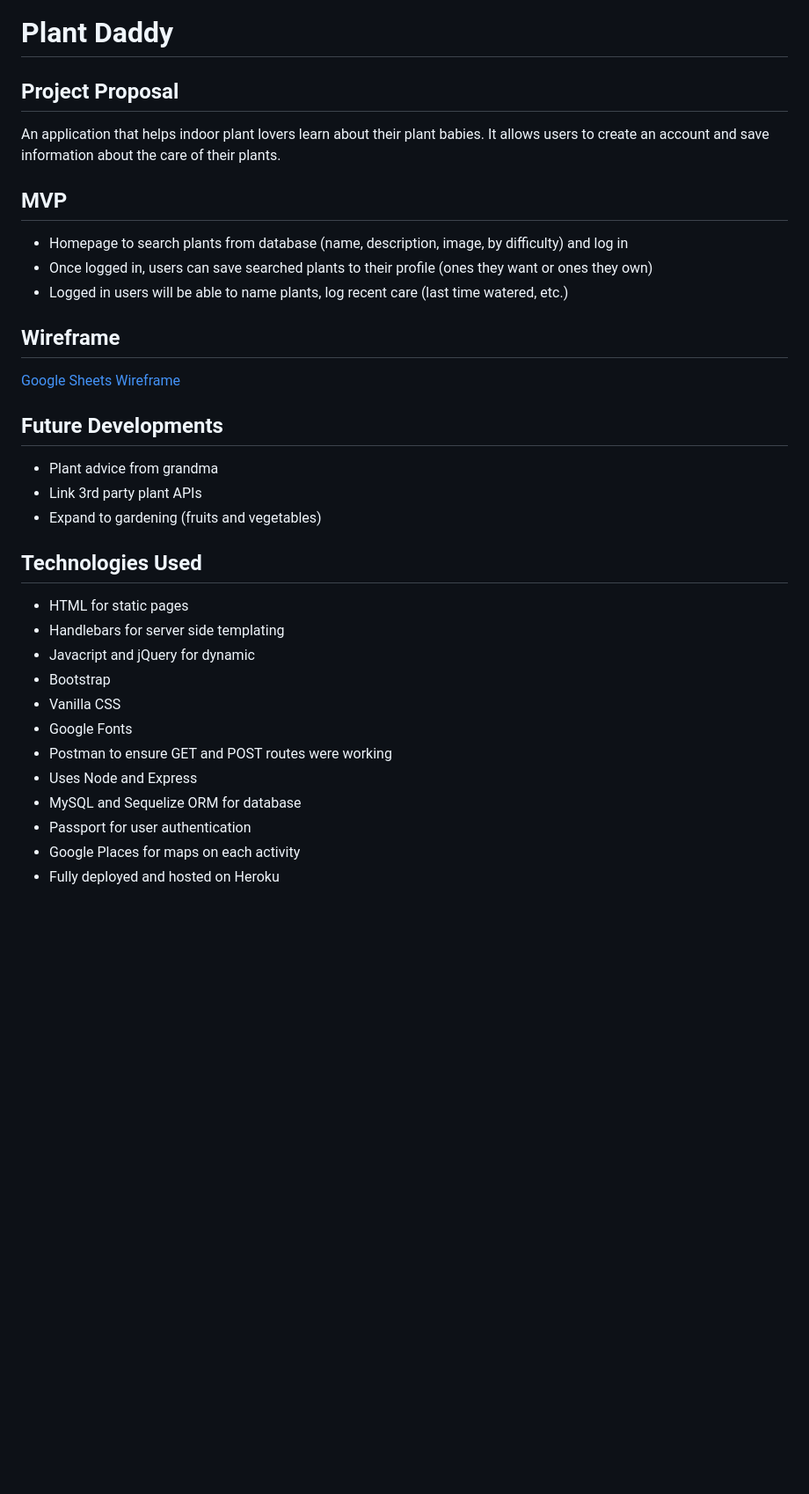
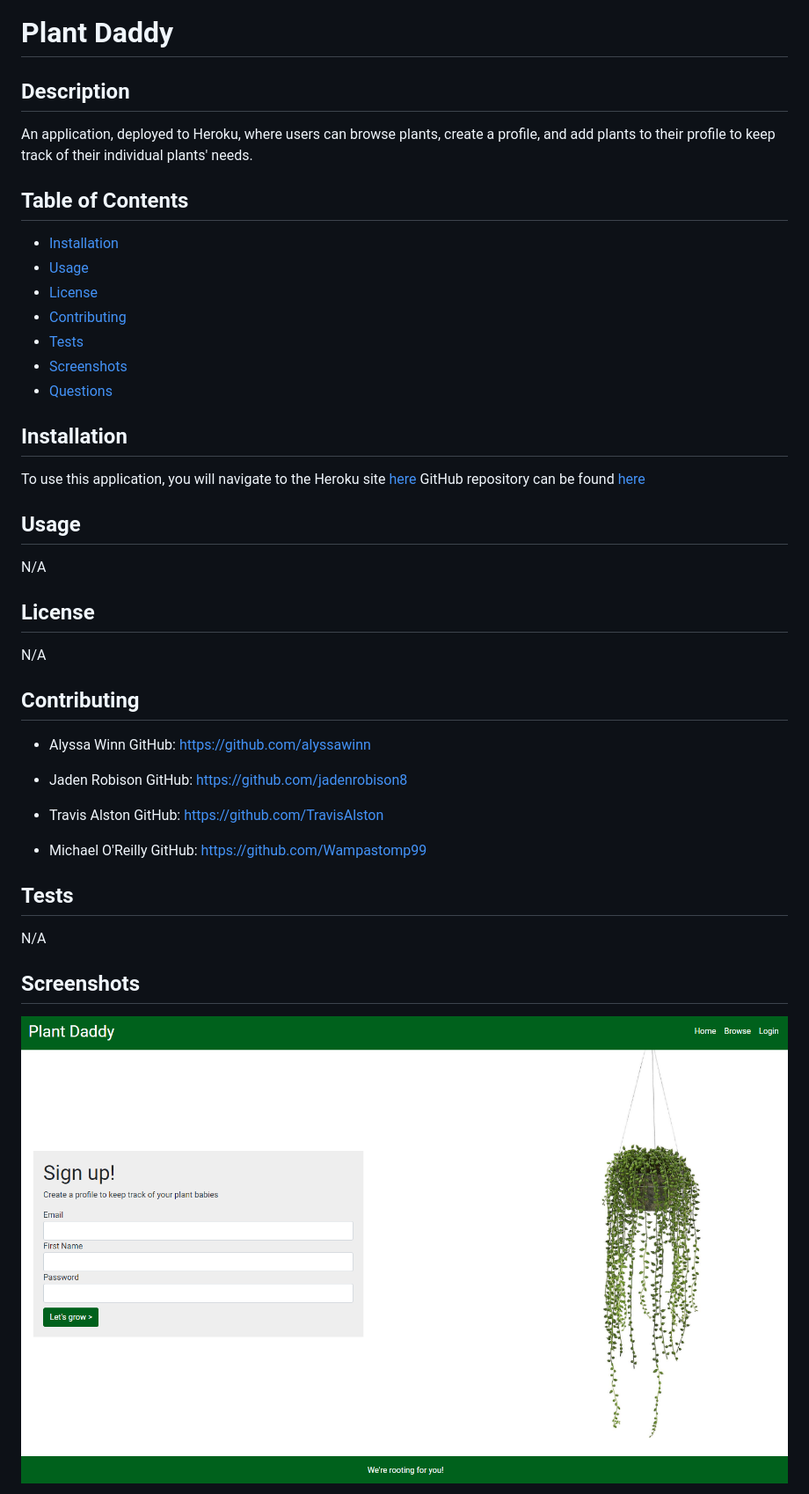
Before and after one commit to alyssawinn/plant-daddy, a Markdown page: README.md, the part around the change printed below. Shown: that part at 88% size. Drawn GitHub-style; pictures changed too: public/images/screenshot1.PNG (added); blank space fills up the shorter version.

```diff
--- a/README.md
+++ b/README.md
@@ -1,34 +1,44 @@
 # Plant Daddy
 
-## Project Proposal
-An application that helps indoor plant lovers learn about their plant babies. It allows users to create an account and save information about the care of their plants.
+## Description
+An application, deployed to Heroku, where users can browse plants, create a profile, and add plants to their profile to keep track of their individual plants' needs.
 
-## MVP
-* Homepage to search plants from database (name, description, image, by difficulty) and log in
-* Once logged in, users can save searched plants to their profile (ones they want or ones they own)
-* Logged in users will be able to name plants, log recent care (last time watered, etc.)
+## Table of Contents
+  * [Installation](#installation)
+  * [Usage](#usage)
+  * [License](#license)
+  * [Contributing](#contributing)
+  * [Tests](#tests)
+  * [Screenshots](#screenshots)
+  * [Questions](#questions)
 
-## Wireframe
-[Google Sheets Wireframe](https://docs.google.com/presentation/d/1p2TwMATr68OSZBgdWnPdKguX4QUlaXm_1CfvG1-CHNU/edit#slide=id.gd5944b650e_0_22)
+  ## Installation
+  To use this application, you will navigate to the Heroku site [here](https://uofu-plant-daddy.herokuapp.com/)
+  GitHub repository can be found [here](https://github.com/alyssawinn/plant-daddy)
 
-## Future Developments
-* Plant advice from grandma
-* Link 3rd party plant APIs
-* Expand to gardening (fruits and vegetables)
+  ## Usage
+  N/A
 
-## Technologies Used
+  ## License
+  N/A
 
-* HTML for static pages
-* Handlebars for server side templating
-* Javacript and jQuery for dynamic
-* Bootstrap
-* Vanilla CSS
-* Google Fonts
-* Postman to ensure GET and POST routes were working
-* Uses Node and Express
-* MySQL and Sequelize ORM for database
-* Passport for user authentication
-* Google Places for maps on each activity
-* Fully deployed and hosted on Heroku
+  ## Contributing
+  * Alyssa Winn
+  GitHub: https://github.com/alyssawinn
+
+  * Jaden Robison
+  GitHub: https://github.com/jadenrobison8
+
+  * Travis Alston
+  GitHub: https://github.com/TravisAlston
+
+  * Michael O'Reilly
+  GitHub: https://github.com/Wampastomp99
+
+  ## Tests
+  N/A
+
+  ## Screenshots
+  ![homepage](./public/images/screenshot1.PNG)
 
 
```
Also changed, not shown: other parts of README.md (+3 -18 lines), public/images/screenshot2.PNG (added).
